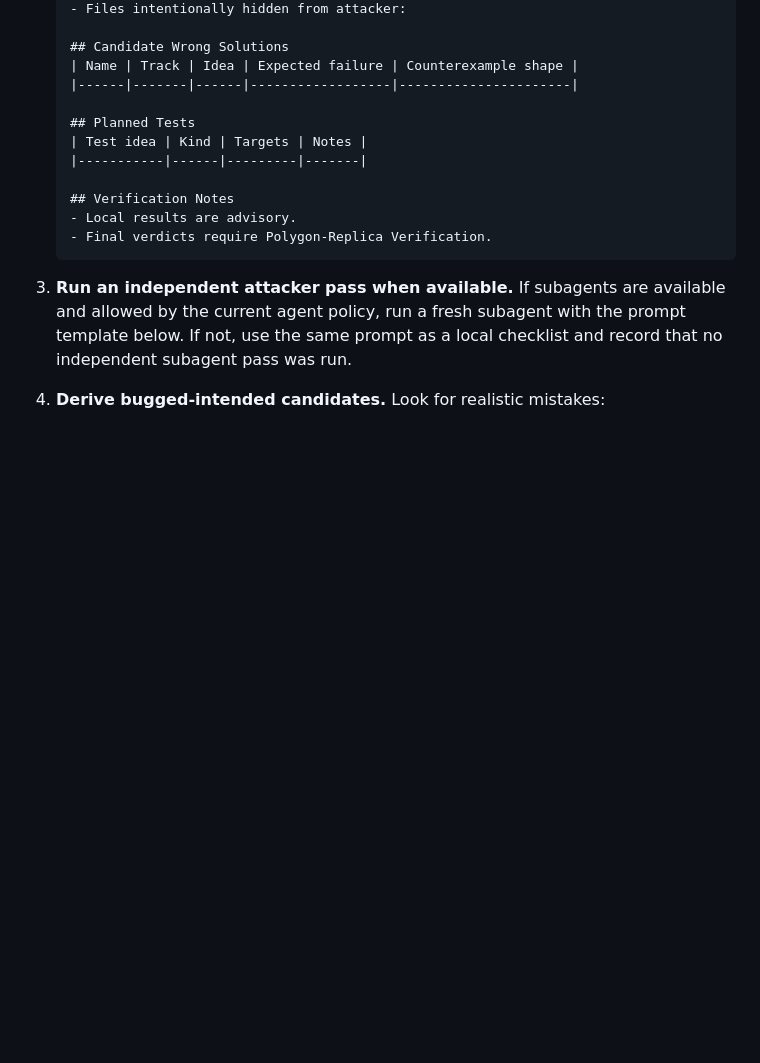
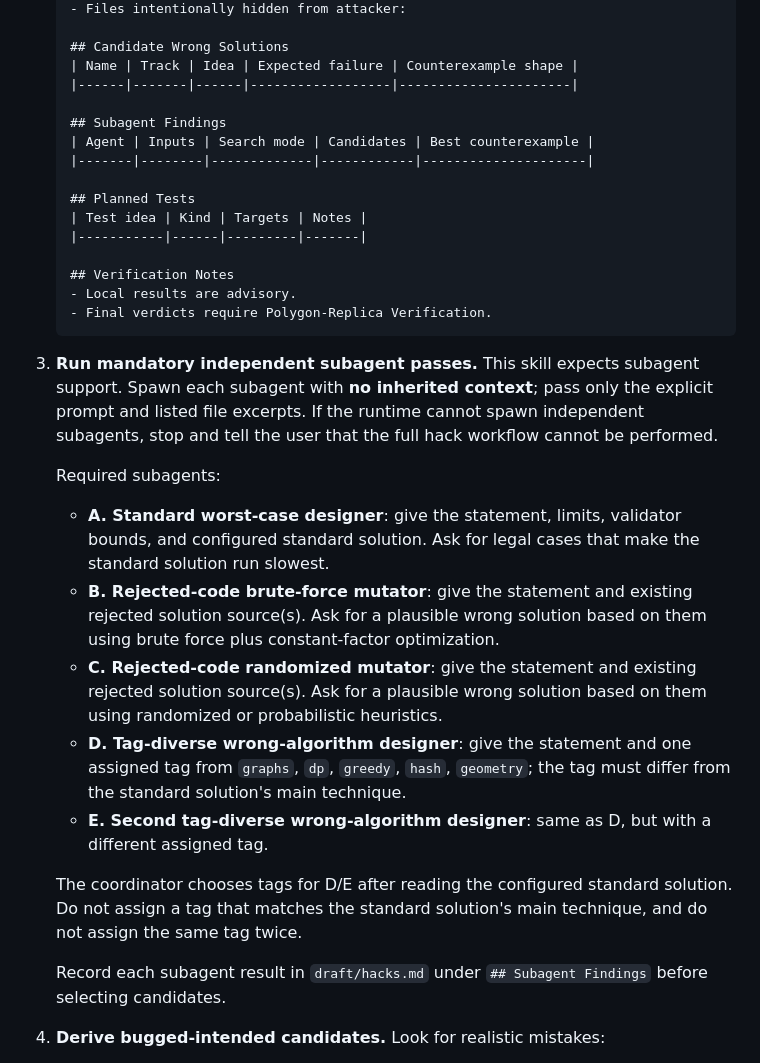
Before and after one commit to fstqwq/Polygon-Skills, a Markdown page: polygon-hack/SKILL.md, the part around one of its changes. Drawn GitHub-style; blank space fills up the shorter version.

````diff
--- a/polygon-hack/SKILL.md
+++ b/polygon-hack/SKILL.md
@@ -36,6 +37,10 @@ This skill combines two tracks:
    | Name | Track | Idea | Expected failure | Counterexample shape |
    |------|-------|------|------------------|----------------------|
 
+   ## Subagent Findings
+   | Agent | Inputs | Search mode | Candidates | Best counterexample |
+   |-------|--------|-------------|------------|---------------------|
+
    ## Planned Tests
    | Test idea | Kind | Targets | Notes |
    |-----------|------|---------|-------|
@@ -45,8 +50,19 @@ This skill combines two tracks:
    - Final verdicts require Polygon-Replica Verification.
    ```
 
-3. **Run an independent attacker pass when available.**
-   If subagents are available and allowed by the current agent policy, run a fresh subagent with the prompt template below. If not, use the same prompt as a local checklist and record that no independent subagent pass was run.
+3. **Run mandatory independent subagent passes.**
+   This skill expects subagent support. Spawn each subagent with **no inherited context**; pass only the explicit prompt and listed file excerpts. If the runtime cannot spawn independent subagents, stop and tell the user that the full hack workflow cannot be performed.
+
+   Required subagents:
+   - **A. Standard worst-case designer**: give the statement, limits, validator bounds, and configured standard solution. Ask for legal cases that make the standard solution run slowest.
+   - **B. Rejected-code brute-force mutator**: give the statement and existing rejected solution source(s). Ask for a plausible wrong solution based on them using brute force plus constant-factor optimization.
+   - **C. Rejected-code randomized mutator**: give the statement and existing rejected solution source(s). Ask for a plausible wrong solution based on them using randomized or probabilistic heuristics.
+   - **D. Tag-diverse wrong-algorithm designer**: give the statement and one assigned tag from `graphs`, `dp`, `greedy`, `hash`, `geometry`; the tag must differ from the standard solution's main technique.
+   - **E. Second tag-diverse wrong-algorithm designer**: same as D, but with a different assigned tag.
+
+   The coordinator chooses tags for D/E after reading the configured standard solution. Do not assign a tag that matches the standard solution's main technique, and do not assign the same tag twice.
+
+   Record each subagent result in `draft/hacks.md` under `## Subagent Findings` before selecting candidates.
 
 4. **Derive bugged-intended candidates.**
    Look for realistic mistakes:
````
Also changed, not shown: other parts of polygon-hack/SKILL.md (+104 -1 lines).
